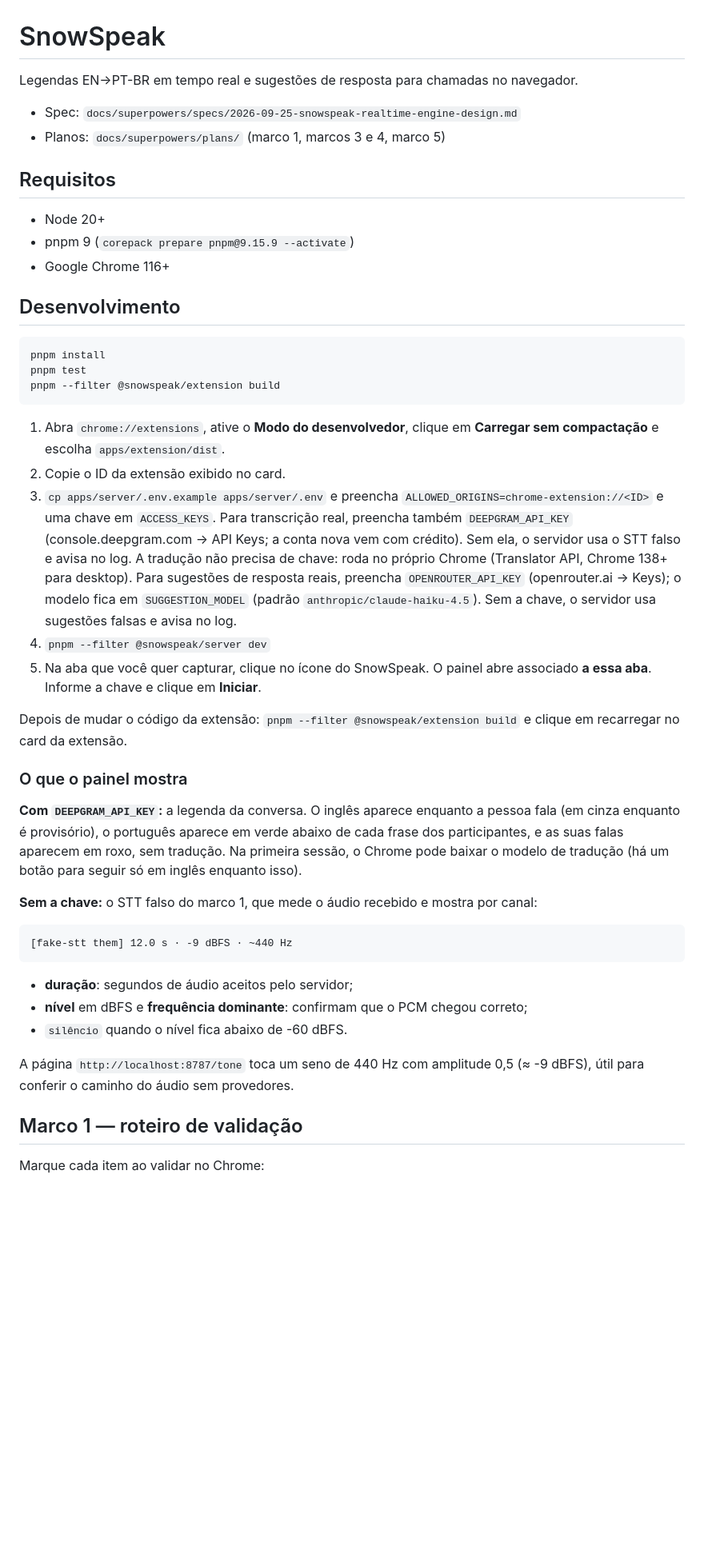
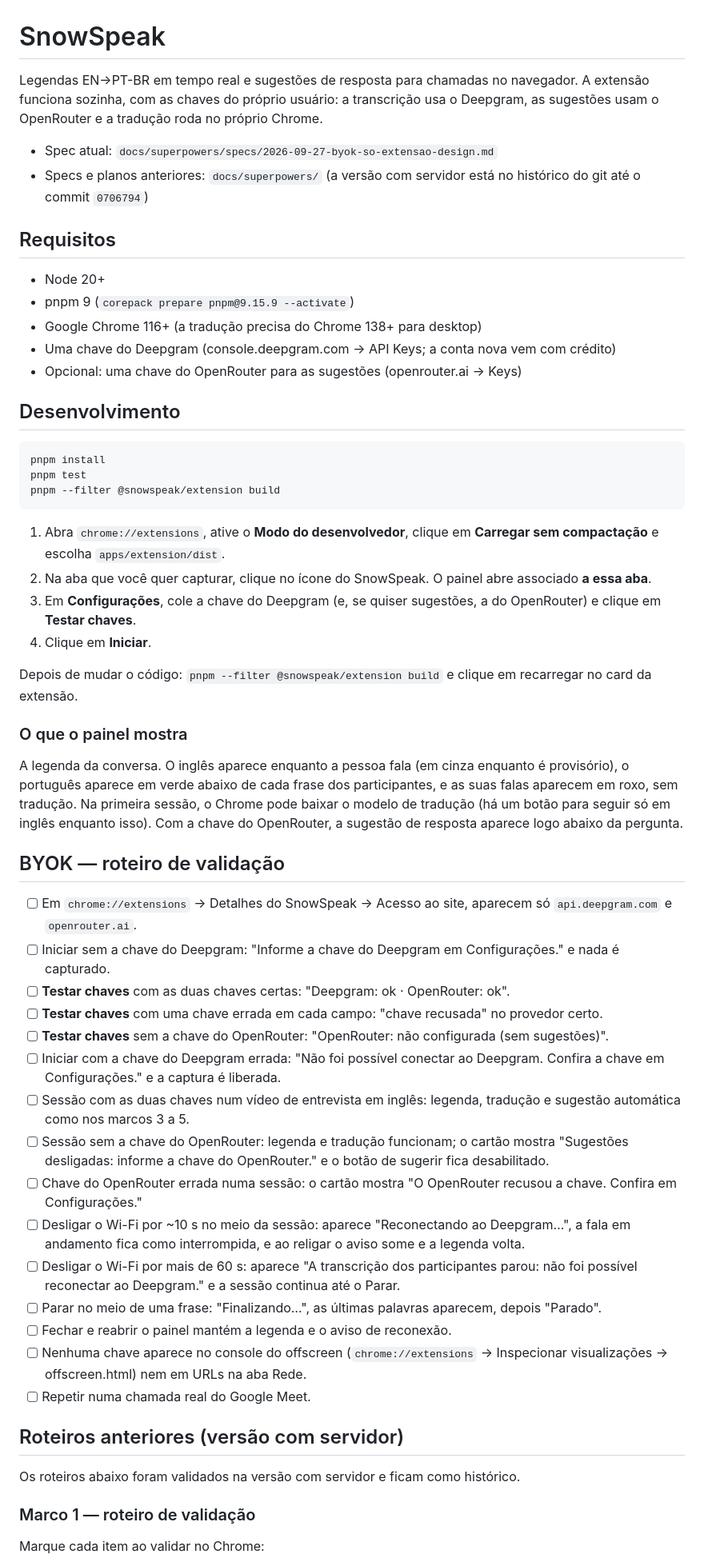
Before and after one commit to codandobrasil/snowspeak, a Markdown page: README.md, the part around one of its changes. Shown at 80% size. GitHub-like rendering; blank space fills up the shorter version.

Commit message:
docs: README da versão só-extensão e roteiro de validação BYOK
Co-Authored-By: Claude Opus 5.5 <noreply@anthropic.com>

````diff
--- a/README.md
+++ b/README.md
@@ -1,15 +1,17 @@
 # SnowSpeak
 
-Legendas EN→PT-BR em tempo real e sugestões de resposta para chamadas no navegador.
+Legendas EN→PT-BR em tempo real e sugestões de resposta para chamadas no navegador. A extensão funciona sozinha, com as chaves do próprio usuário: a transcrição usa o Deepgram, as sugestões usam o OpenRouter e a tradução roda no próprio Chrome.
 
-- Spec: `docs/superpowers/specs/2026-09-25-snowspeak-realtime-engine-design.md`
-- Planos: `docs/superpowers/plans/` (marco 1, marcos 3 e 4, marco 5)
+- Spec atual: `docs/superpowers/specs/2026-09-27-byok-so-extensao-design.md`
+- Specs e planos anteriores: `docs/superpowers/` (a versão com servidor está no histórico do git até o commit `0706794`)
 
 ## Requisitos
 
 - Node 20+
 - pnpm 9 (`corepack prepare pnpm@9.15.9 --activate`)
-- Google Chrome 116+
+- Google Chrome 116+ (a tradução precisa do Chrome 138+ para desktop)
+- Uma chave do Deepgram (console.deepgram.com → API Keys; a conta nova vem com crédito)
+- Opcional: uma chave do OpenRouter para as sugestões (openrouter.ai → Keys)
 
 ## Desenvolvimento
 
@@ -20,32 +22,39 @@ pnpm --filter @snowspeak/extension build
 ```
 
 1. Abra `chrome://extensions`, ative o **Modo do desenvolvedor**, clique em **Carregar sem compactação** e escolha `apps/extension/dist`.
-2. Copie o ID da extensão exibido no card.
-3. `cp apps/server/.env.example apps/server/.env` e preencha `ALLOWED_ORIGINS=chrome-extension://<ID>` e uma chave em `ACCESS_KEYS`.
-   Para transcrição real, preencha também `DEEPGRAM_API_KEY` (console.deepgram.com → API Keys; a conta nova vem com crédito). Sem ela, o servidor usa o STT falso e avisa no log. A tradução não precisa de chave: roda no próprio Chrome (Translator API, Chrome 138+ para desktop).
-   Para sugestões de resposta reais, preencha `OPENROUTER_API_KEY` (openrouter.ai → Keys); o modelo fica em `SUGGESTION_MODEL` (padrão `anthropic/claude-haiku-4.5`). Sem a chave, o servidor usa sugestões falsas e avisa no log.
-4. `pnpm --filter @snowspeak/server dev`
-5. Na aba que você quer capturar, clique no ícone do SnowSpeak. O painel abre associado **a essa aba**. Informe a chave e clique em **Iniciar**.
+2. Na aba que você quer capturar, clique no ícone do SnowSpeak. O painel abre associado **a essa aba**.
+3. Em **Configurações**, cole a chave do Deepgram (e, se quiser sugestões, a do OpenRouter) e clique em **Testar chaves**.
+4. Clique em **Iniciar**.
 
-Depois de mudar o código da extensão: `pnpm --filter @snowspeak/extension build` e clique em recarregar no card da extensão.
+Depois de mudar o código: `pnpm --filter @snowspeak/extension build` e clique em recarregar no card da extensão.
 
 ### O que o painel mostra
 
-**Com `DEEPGRAM_API_KEY`:** a legenda da conversa. O inglês aparece enquanto a pessoa fala (em cinza enquanto é provisório), o português aparece em verde abaixo de cada frase dos participantes, e as suas falas aparecem em roxo, sem tradução. Na primeira sessão, o Chrome pode baixar o modelo de tradução (há um botão para seguir só em inglês enquanto isso).
+A legenda da conversa. O inglês aparece enquanto a pessoa fala (em cinza enquanto é provisório), o português aparece em verde abaixo de cada frase dos participantes, e as suas falas aparecem em roxo, sem tradução. Na primeira sessão, o Chrome pode baixar o modelo de tradução (há um botão para seguir só em inglês enquanto isso). Com a chave do OpenRouter, a sugestão de resposta aparece logo abaixo da pergunta.
 
-**Sem a chave:** o STT falso do marco 1, que mede o áudio recebido e mostra por canal:
+## BYOK — roteiro de validação
 
-```
-[fake-stt them] 12.0 s · -9 dBFS · ~440 Hz
-```
+- [ ] Em `chrome://extensions` → Detalhes do SnowSpeak → Acesso ao site, aparecem só `api.deepgram.com` e `openrouter.ai`.
+- [ ] Iniciar sem a chave do Deepgram: "Informe a chave do Deepgram em Configurações." e nada é capturado.
+- [ ] **Testar chaves** com as duas chaves certas: "Deepgram: ok · OpenRouter: ok".
+- [ ] **Testar chaves** com uma chave errada em cada campo: "chave recusada" no provedor certo.
+- [ ] **Testar chaves** sem a chave do OpenRouter: "OpenRouter: não configurada (sem sugestões)".
+- [ ] Iniciar com a chave do Deepgram errada: "Não foi possível conectar ao Deepgram. Confira a chave em Configurações." e a captura é liberada.
+- [ ] Sessão com as duas chaves num vídeo de entrevista em inglês: legenda, tradução e sugestão automática como nos marcos 3 a 5.
+- [ ] Sessão sem a chave do OpenRouter: legenda e tradução funcionam; o cartão mostra "Sugestões desligadas: informe a chave do OpenRouter." e o botão de sugerir fica desabilitado.
+- [ ] Chave do OpenRouter errada numa sessão: o cartão mostra "O OpenRouter recusou a chave. Confira em Configurações."
+- [ ] Desligar o Wi-Fi por ~10 s no meio da sessão: aparece "Reconectando ao Deepgram…", a fala em andamento fica como interrompida, e ao religar o aviso some e a legenda volta.
+- [ ] Desligar o Wi-Fi por mais de 60 s: aparece "A transcrição dos participantes parou: não foi possível reconectar ao Deepgram." e a sessão continua até o Parar.
+- [ ] Parar no meio de uma frase: "Finalizando…", as últimas palavras aparecem, depois "Parado".
+- [ ] Fechar e reabrir o painel mantém a legenda e o aviso de reconexão.
+- [ ] Nenhuma chave aparece no console do offscreen (`chrome://extensions` → Inspecionar visualizações → offscreen.html) nem em URLs na aba Rede.
+- [ ] Repetir numa chamada real do Google Meet.
 
-- **duração**: segundos de áudio aceitos pelo servidor;
-- **nível** em dBFS e **frequência dominante**: confirmam que o PCM chegou correto;
-- `silêncio` quando o nível fica abaixo de -60 dBFS.
+## Roteiros anteriores (versão com servidor)
 
-A página `http://localhost:8787/tone` toca um seno de 440 Hz com amplitude 0,5 (≈ -9 dBFS), útil para conferir o caminho do áudio sem provedores.
+Os roteiros abaixo foram validados na versão com servidor e ficam como histórico.
 
-## Marco 1 — roteiro de validação
+### Marco 1 — roteiro de validação
 
 Marque cada item ao validar no Chrome:
 
````
Also changed, not shown: other parts of README.md (+3 -3 lines).
